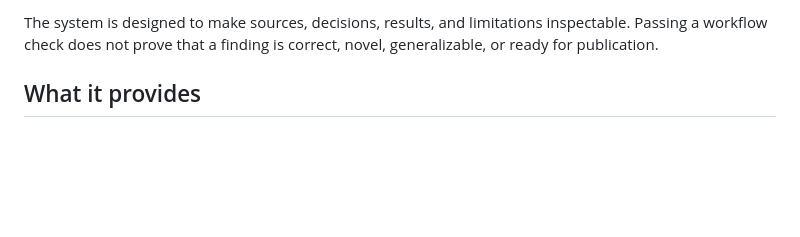
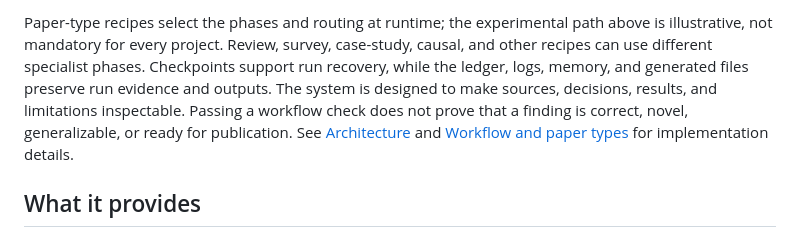
Before and after one commit to AbubakarAmin/scholargraph-harness, a Markdown page: README.md, the part around one of its changes. GitHub-like rendering; blank space fills up the shorter version.

````diff
--- a/README.md
+++ b/README.md
@@ -81,8 +136,14 @@ Paper and research artifacts
 ```
 
-The system is designed to make sources, decisions, results, and limitations
-inspectable. Passing a workflow check does not prove that a finding is correct,
-novel, generalizable, or ready for publication.
+Paper-type recipes select the phases and routing at runtime; the experimental
+path above is illustrative, not mandatory for every project. Review, survey,
+case-study, causal, and other recipes can use different specialist phases.
+Checkpoints support run recovery, while the ledger, logs, memory, and generated
+files preserve run evidence and outputs. The system is designed to make sources,
+decisions, results, and limitations inspectable. Passing a workflow check does
+not prove that a finding is correct, novel, generalizable, or ready for
+publication. See [Architecture](docs/architecture.md) and
+[Workflow and paper types](docs/workflow.md) for implementation details.
 
 ## What it provides
 
````
Also changed, not shown: other parts of README.md (+72 -17 lines).
